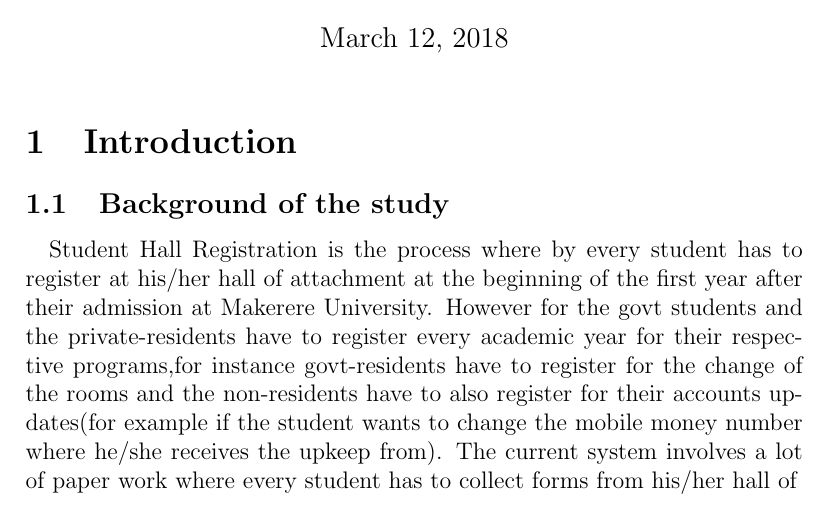
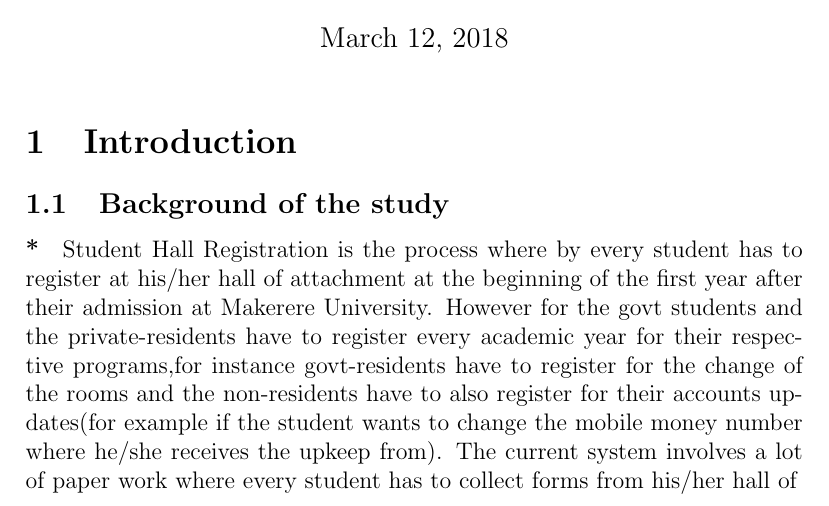
Before and after one commit to GROUP-O-2018/Research-Methodology, a LaTeX document (GroupOProposal.tex): part of the page, cut so that both start at the same text. Compiled offline with pdfLaTeX.

Commit message:
An addition to the introduction of the research proposal.

```diff
--- a/GroupOProposal.tex
+++ b/GroupOProposal.tex
@@ -7,7 +7,7 @@
 	\maketitle
 	\section{Introduction}
 	\subsection{Background of the study}
-	\paragraph{}
+	\paragraph{*}
 	Student Hall Registration is the process where by every student has to register at his/her hall of attachment at the beginning of the first year after their admission at Makerere University.
 	However for the govt students and the private-residents have to register every academic year for their respective programs,for instance govt-residents have to register for the change of the rooms and the non-residents have to also register for their accounts updates(for example if the student wants to change the mobile money number where he/she receives the upkeep from).
 	The current system involves a lot of paper work where every student has to collect forms from his/her hall of
```
